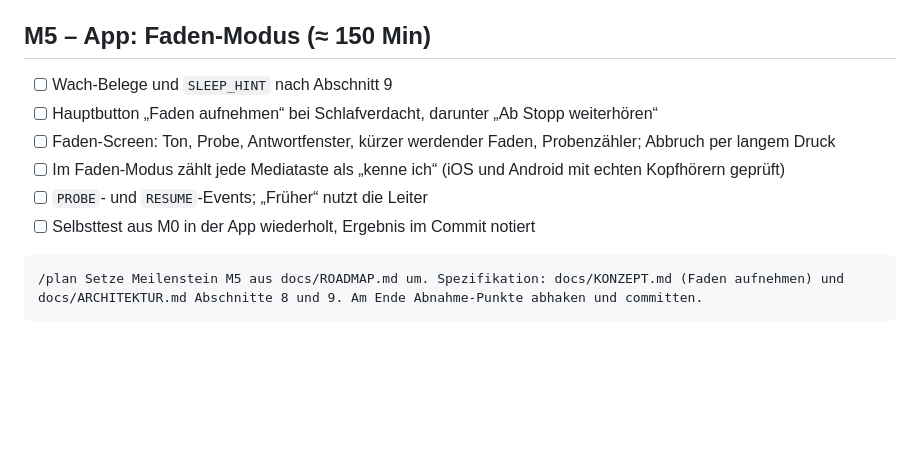
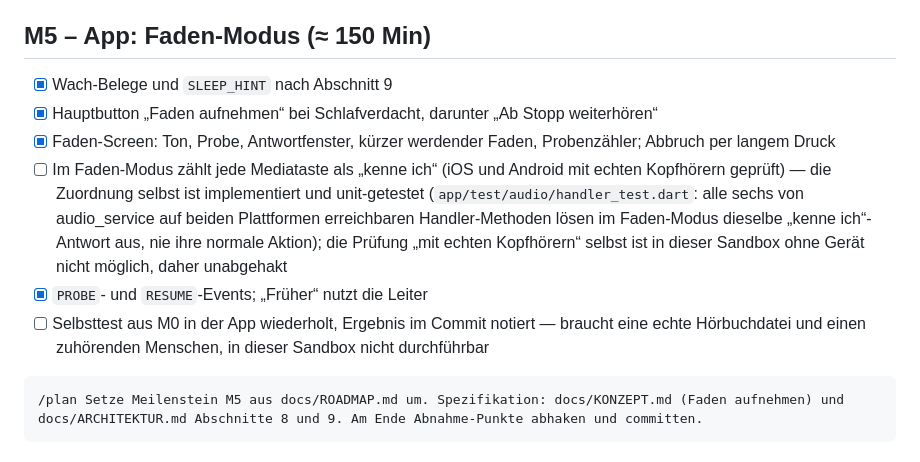
Before and after one commit to allawallabedalla/hearbook, a Markdown page: docs/ROADMAP.md, the part around the change. Drawn GitHub-style; blank space fills up the shorter version.

Commit message:
docs: record M5 decisions and check off ROADMAP acceptance criteria
docs/ARCHITEKTUR.md section 13: E16-E20 document M5's spec deviations
(pause()/play() source=system split, a just_audio test-only play()-hang
workaround, the cue tone playing before every probe, the in-screen
Faden-Suche result state instead of a separate screen, and the
injected sleep-timer/night-window handler hooks).

docs/ROADMAP.md M5: checked off every criterion this sandbox could
verify. Left unchecked, honestly: the real-headphones part of the
Faden-mode button-mapping check (the mapping itself is implemented and
unit-tested, only physical hardware verification is out of reach here)
and the M0 self-test repeat (needs a real audiobook file and a human
listener).

Co-Authored-By: Claude Sonnet 5 <noreply@anthropic.com>
Claude-Session: https://claude.ai/code/session_01HgU4YsCyaHdNXetNdVNt3h

````diff
--- a/docs/ROADMAP.md
+++ b/docs/ROADMAP.md
@@ -94,12 +94,12 @@ Hinweis: `flutter analyze` und `flutter test` sind grün (Design-Tokens/Kontrast
 
 ## M5 – App: Faden-Modus (≈ 150 Min)
 
-- [ ] Wach-Belege und `SLEEP_HINT` nach Abschnitt 9
-- [ ] Hauptbutton „Faden aufnehmen“ bei Schlafverdacht, darunter „Ab Stopp weiterhören“
-- [ ] Faden-Screen: Ton, Probe, Antwortfenster, kürzer werdender Faden, Probenzähler; Abbruch per langem Druck
-- [ ] Im Faden-Modus zählt jede Mediataste als „kenne ich“ (iOS und Android mit echten Kopfhörern geprüft)
-- [ ] `PROBE`- und `RESUME`-Events; „Früher“ nutzt die Leiter
-- [ ] Selbsttest aus M0 in der App wiederholt, Ergebnis im Commit notiert
+- [x] Wach-Belege und `SLEEP_HINT` nach Abschnitt 9
+- [x] Hauptbutton „Faden aufnehmen“ bei Schlafverdacht, darunter „Ab Stopp weiterhören“
+- [x] Faden-Screen: Ton, Probe, Antwortfenster, kürzer werdender Faden, Probenzähler; Abbruch per langem Druck
+- [ ] Im Faden-Modus zählt jede Mediataste als „kenne ich“ (iOS und Android mit echten Kopfhörern geprüft) — die Zuordnung selbst ist implementiert und unit-getestet (`app/test/audio/handler_test.dart`: alle sechs von audio_service auf beiden Plattformen erreichbaren Handler-Methoden lösen im Faden-Modus dieselbe „kenne ich“-Antwort aus, nie ihre normale Aktion); die Prüfung „mit echten Kopfhörern“ selbst ist in dieser Sandbox ohne Gerät nicht möglich, daher unabgehakt
+- [x] `PROBE`- und `RESUME`-Events; „Früher“ nutzt die Leiter
+- [ ] Selbsttest aus M0 in der App wiederholt, Ergebnis im Commit notiert — braucht eine echte Hörbuchdatei und einen zuhörenden Menschen, in dieser Sandbox nicht durchführbar
 
 ```text
 /plan Setze Meilenstein M5 aus docs/ROADMAP.md um. Spezifikation: docs/KONZEPT.md (Faden aufnehmen) und docs/ARCHITEKTUR.md Abschnitte 8 und 9. Am Ende Abnahme-Punkte abhaken und committen.
````
Also changed, not shown: docs/ARCHITEKTUR.md (+5 -0 lines).
